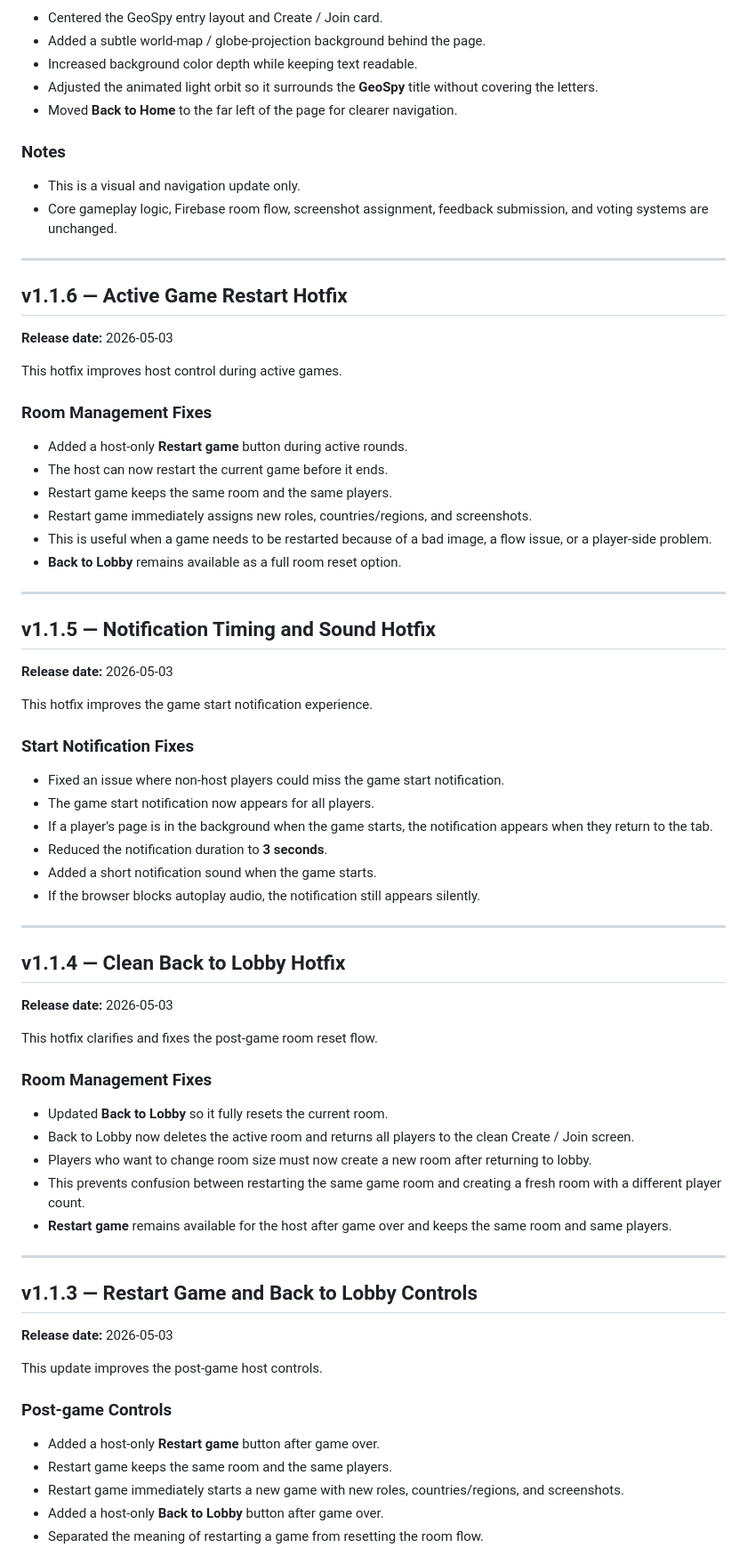
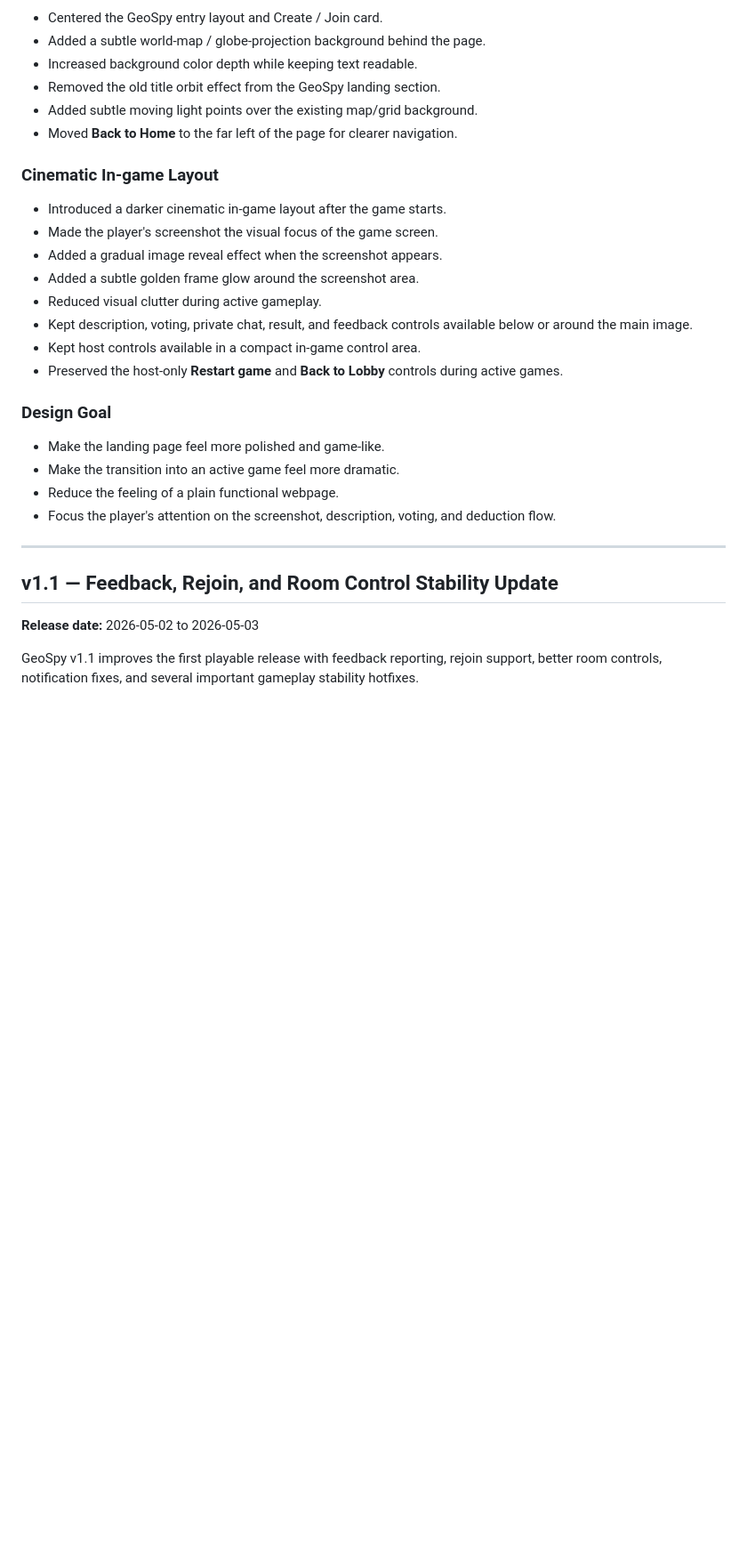
Before and after one commit to thechessplayer337/thechessplayer337.github.io, a Markdown page: CHANGELOG.md, the part around one of its changes. Shown at 89% size. GitHub-like rendering; blank space fills up the shorter version.

```diff
--- a/CHANGELOG.md
+++ b/CHANGELOG.md
@@ -44,77 +73,33 @@ This update improves how GeoSpy appears on The Chessplayer website and makes the
 - Centered the GeoSpy entry layout and Create / Join card.
 - Added a subtle world-map / globe-projection background behind the page.
 - Increased background color depth while keeping text readable.
-- Adjusted the animated light orbit so it surrounds the **GeoSpy** title without covering the letters.
+- Removed the old title orbit effect from the GeoSpy landing section.
+- Added subtle moving light points over the existing map/grid background.
 - Moved **Back to Home** to the far left of the page for clearer navigation.
 
-### Notes
+### Cinematic In-game Layout
 
-- This is a visual and navigation update only.
-- Core gameplay logic, Firebase room flow, screenshot assignment, feedback submission, and voting systems are unchanged.
+- Introduced a darker cinematic in-game layout after the game starts.
+- Made the player's screenshot the visual focus of the game screen.
+- Added a gradual image reveal effect when the screenshot appears.
+- Added a subtle golden frame glow around the screenshot area.
+- Reduced visual clutter during active gameplay.
+- Kept description, voting, private chat, result, and feedback controls available below or around the main image.
+- Kept host controls available in a compact in-game control area.
+- Preserved the host-only **Restart game** and **Back to Lobby** controls during active games.
+
+### Design Goal
+
+- Make the landing page feel more polished and game-like.
+- Make the transition into an active game feel more dramatic.
+- Reduce the feeling of a plain functional webpage.
+- Focus the player's attention on the screenshot, description, voting, and deduction flow.
 
 ---
 
-## v1.1.6 — Active Game Restart Hotfix
+## v1.1 — Feedback, Rejoin, and Room Control Stability Update
 
-**Release date:** 2026-05-03
+**Release date:** 2026-05-02 to 2026-05-03
 
-This hotfix improves host control during active games.
+GeoSpy v1.1 improves the first playable release with feedback reporting, rejoin support, better room controls, notification fixes, and several important gameplay stability hotfixes.
 
-### Room Management Fixes
-
-- Added a host-only **Restart game** button during active rounds.
-- The host can now restart the current game before it ends.
-- Restart game keeps the same room and the same players.
-- Restart game immediately assigns new roles, countries/regions, and screenshots.
-- This is useful when a game needs to be restarted because of a bad image, a flow issue, or a player-side problem.
-- **Back to Lobby** remains available as a full room reset option.
-
----
-
-## v1.1.5 — Notification Timing and Sound Hotfix
-
-**Release date:** 2026-05-03
-
-This hotfix improves the game start notification experience.
-
-### Start Notification Fixes
-
-- Fixed an issue where non-host players could miss the game start notification.
-- The game start notification now appears for all players.
-- If a player's page is in the background when the game starts, the notification appears when they return to the tab.
-- Reduced the notification duration to **3 seconds**.
-- Added a short notification sound when the game starts.
-- If the browser blocks autoplay audio, the notification still appears silently.
-
----
-
-## v1.1.4 — Clean Back to Lobby Hotfix
-
-**Release date:** 2026-05-03
-
-This hotfix clarifies and fixes the post-game room reset flow.
-
-### Room Management Fixes
-
-- Updated **Back to Lobby** so it fully resets the current room.
-- Back to Lobby now deletes the active room and returns all players to the clean Create / Join screen.
-- Players who want to change room size must now create a new room after returning to lobby.
-- This prevents confusion between restarting the same game room and creating a fresh room with a different player count.
-- **Restart game** remains available for the host after game over and keeps the same room and same players.
-
----
-
-## v1.1.3 — Restart Game and Back to Lobby Controls
-
-**Release date:** 2026-05-03
-
-This update improves the post-game host controls.
-
-### Post-game Controls
-
-- Added a host-only **Restart game** button after game over.
-- Restart game keeps the same room and the same players.
-- Restart game immediately starts a new game with new roles, countries/regions, and screenshots.
-- Added a host-only **Back to Lobby** button after game over.
-- Separated the meaning of restarting a game from resetting the room flow.
-
```
Also changed, not shown: other parts of CHANGELOG.md (+126 -141 lines).
